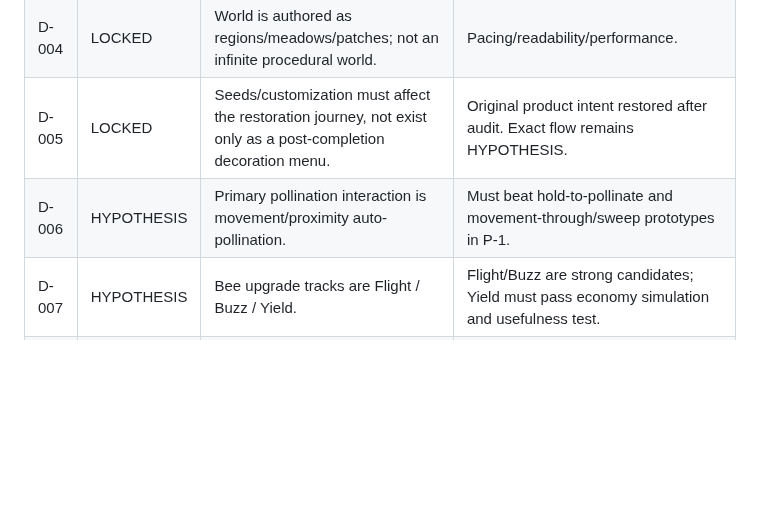
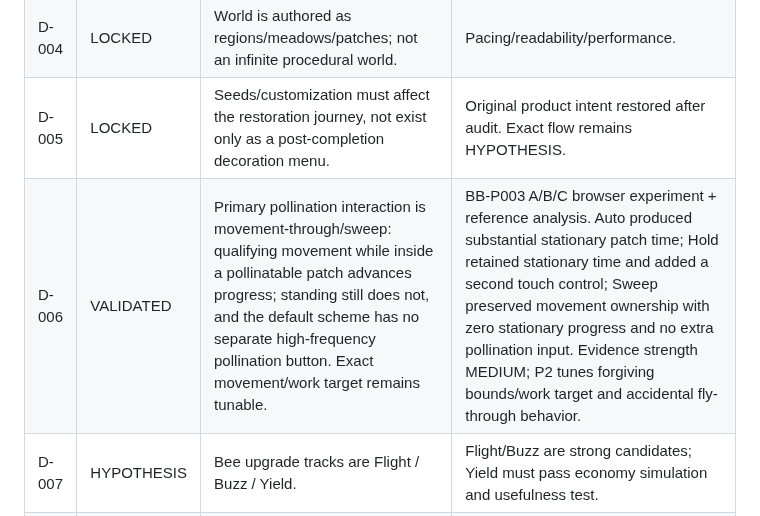
Before and after one commit to StrayForest/BeBee, a Markdown page: DECISIONS.md, the part around the change. Rendered like a GitHub page; blank space fills up the shorter version.

Commit message:
docs: validate movement-owned pollination

```diff
--- a/DECISIONS.md
+++ b/DECISIONS.md
@@ -46,7 +46,7 @@ Substantial new decisions should also record evidence strength (`LOW`, `MEDIUM`,
 | D-003 | LOCKED | No mandatory combat, hard energy timer, premium currency, multiplayer or backend account in the vertical slice. | Scope control. |
 | D-004 | LOCKED | World is authored as regions/meadows/patches; not an infinite procedural world. | Pacing/readability/performance. |
 | D-005 | LOCKED | Seeds/customization must affect the restoration journey, not exist only as a post-completion decoration menu. | Original product intent restored after audit. Exact flow remains HYPOTHESIS. |
-| D-006 | HYPOTHESIS | Primary pollination interaction is movement/proximity auto-pollination. | Must beat hold-to-pollinate and movement-through/sweep prototypes in P-1. |
+| D-006 | VALIDATED | Primary pollination interaction is movement-through/sweep: qualifying movement while inside a pollinatable patch advances progress; standing still does not, and the default scheme has no separate high-frequency pollination button. Exact movement/work target remains tunable. | BB-P003 A/B/C browser experiment + reference analysis. Auto produced substantial stationary patch time; Hold retained stationary time and added a second touch control; Sweep preserved movement ownership with zero stationary progress and no extra pollination input. Evidence strength MEDIUM; P2 tunes forgiving bounds/work target and accidental fly-through behavior. |
 | D-007 | HYPOTHESIS | Bee upgrade tracks are Flight / Buzz / Yield. | Flight/Buzz are strong candidates; Yield must pass economy simulation and usefulness test. |
 | D-008 | HYPOTHESIS | Sparse HUD: one objective plus Honey, with contextual world-space interaction. | V-001 validates the default density ceiling (one objective + Honey); exact contextual/world-space interaction behavior still requires runtime screen benchmark and visual QA. |
 | D-009 | LOCKED | Progress/customization choices must not create an unrecoverable grind or punish aesthetics. | Product rule. |
```
